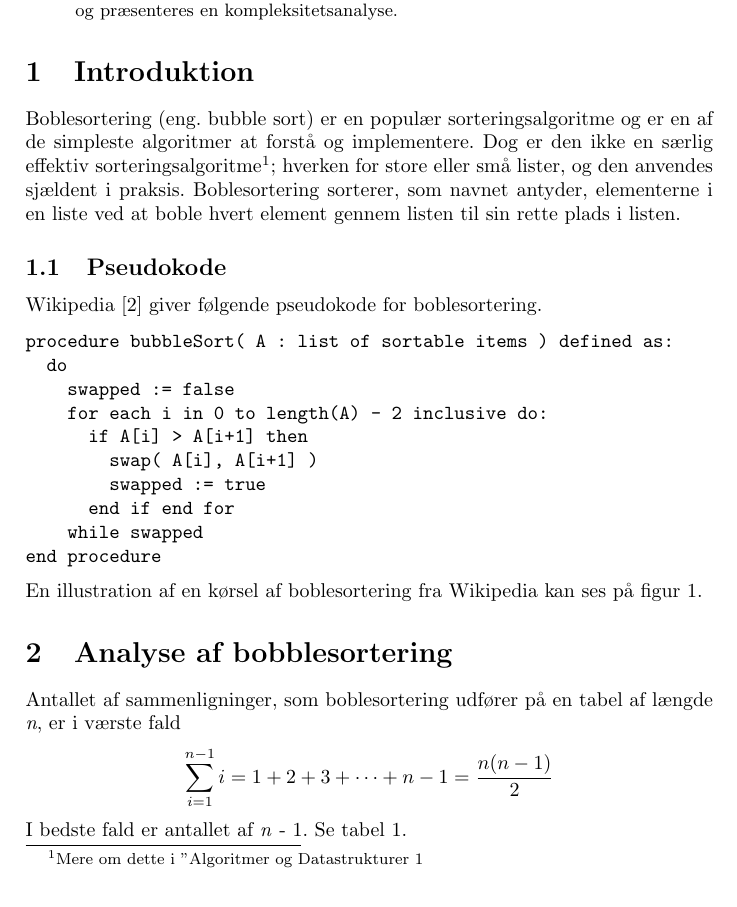
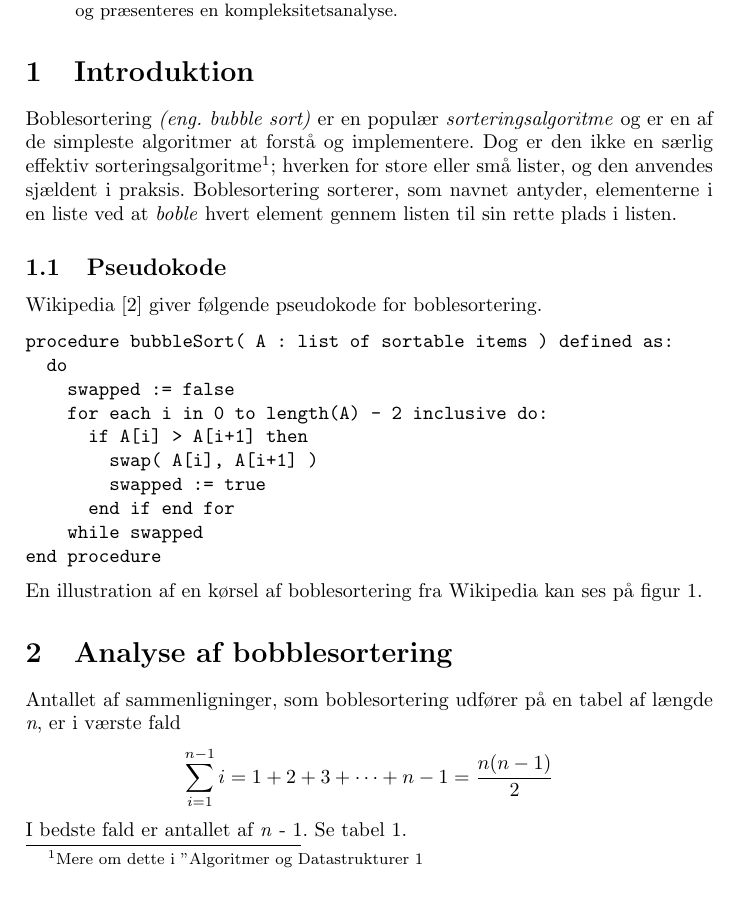
Before and after one commit to jona881a/Gruppe1, a LaTeX paper (Bubblesort.tex): part of page 1 of 2, cut so that both start at the same text. Compiled offline with pdfLaTeX.

Commit message:
Tilføjet krursiv skrift i afsnit 1

```diff
--- a/Bubblesort.tex
+++ b/Bubblesort.tex
@@ -22,7 +22,7 @@ Dette dokument omhandler boblesortering. Der beskrives algoritmen og præsentere
 \end{abstract}
 
 \section{Introduktion}
-Boblesortering (eng. bubble sort) er en populær sorteringsalgoritme og er en af de simpleste algoritmer at forstå og implementere. Dog er den ikke en særlig effektiv sorteringsalgoritme\footnote{Mere om dette i "Algoritmer og Datastrukturer 1}; hverken for store eller små lister, og den anvendes sjældent i praksis. Boblesortering sorterer, som navnet antyder, elementerne i en liste ved at boble hvert element gennem listen til sin rette plads i listen.
+Boblesortering \textit{(eng. bubble sort)} er en populær \textit{sorteringsalgoritme} og er en af de simpleste algoritmer at forstå og implementere. Dog er den ikke en særlig effektiv sorteringsalgoritme\footnote{Mere om dette i "Algoritmer og Datastrukturer 1}; hverken for store eller små lister, og den anvendes sjældent i praksis. Boblesortering sorterer, som navnet antyder, elementerne i en liste ved at \textit{boble} hvert element gennem listen til sin rette plads i listen.
 
 \subsection{Pseudokode}
 Wikipedia \cite{WikiBubble} giver følgende pseudokode for boblesortering.
```
Also changed, not shown: Bubblesort.pdf.
